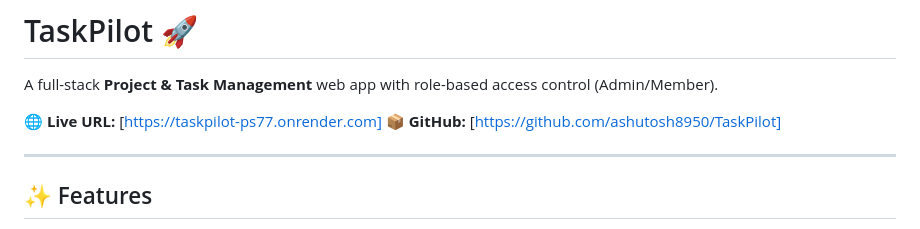
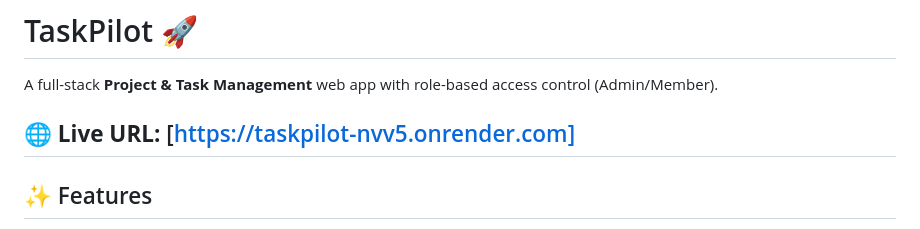
Before and after one commit to ashutosh8950/TaskPilot, a Markdown page: README.md, the part around the change. GitHub-like rendering.

```diff
--- a/README.md
+++ b/README.md
@@ -2,9 +2,7 @@
 
 A full-stack **Project & Task Management** web app with role-based access control (Admin/Member).
 
-🌐 **Live URL:** [https://taskpilot-ps77.onrender.com]
-📦 **GitHub:** [https://github.com/ashutosh8950/TaskPilot]
-
+🌐 **Live URL:** [https://taskpilot-nvv5.onrender.com]
 ---
 
 ## ✨ Features
```
